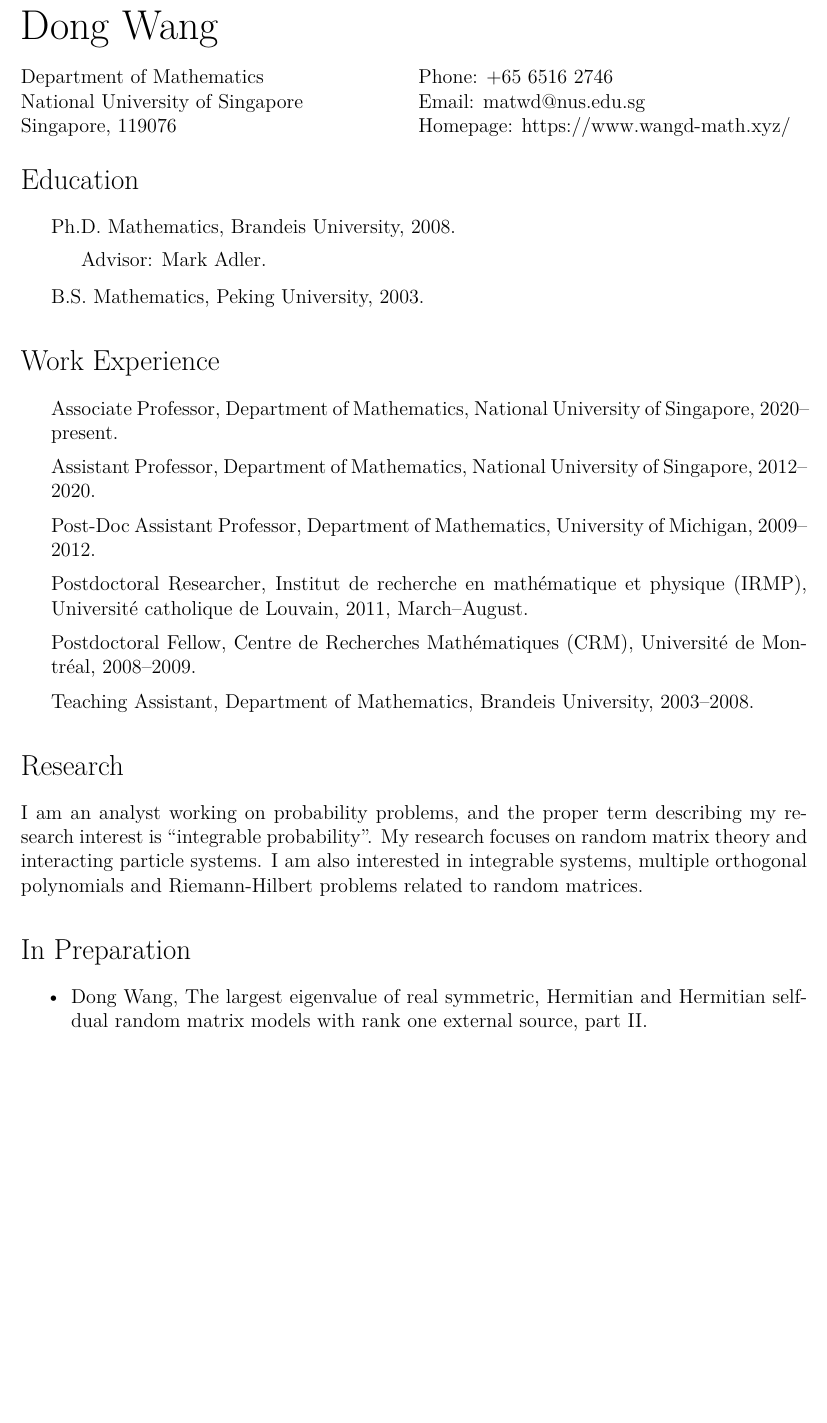
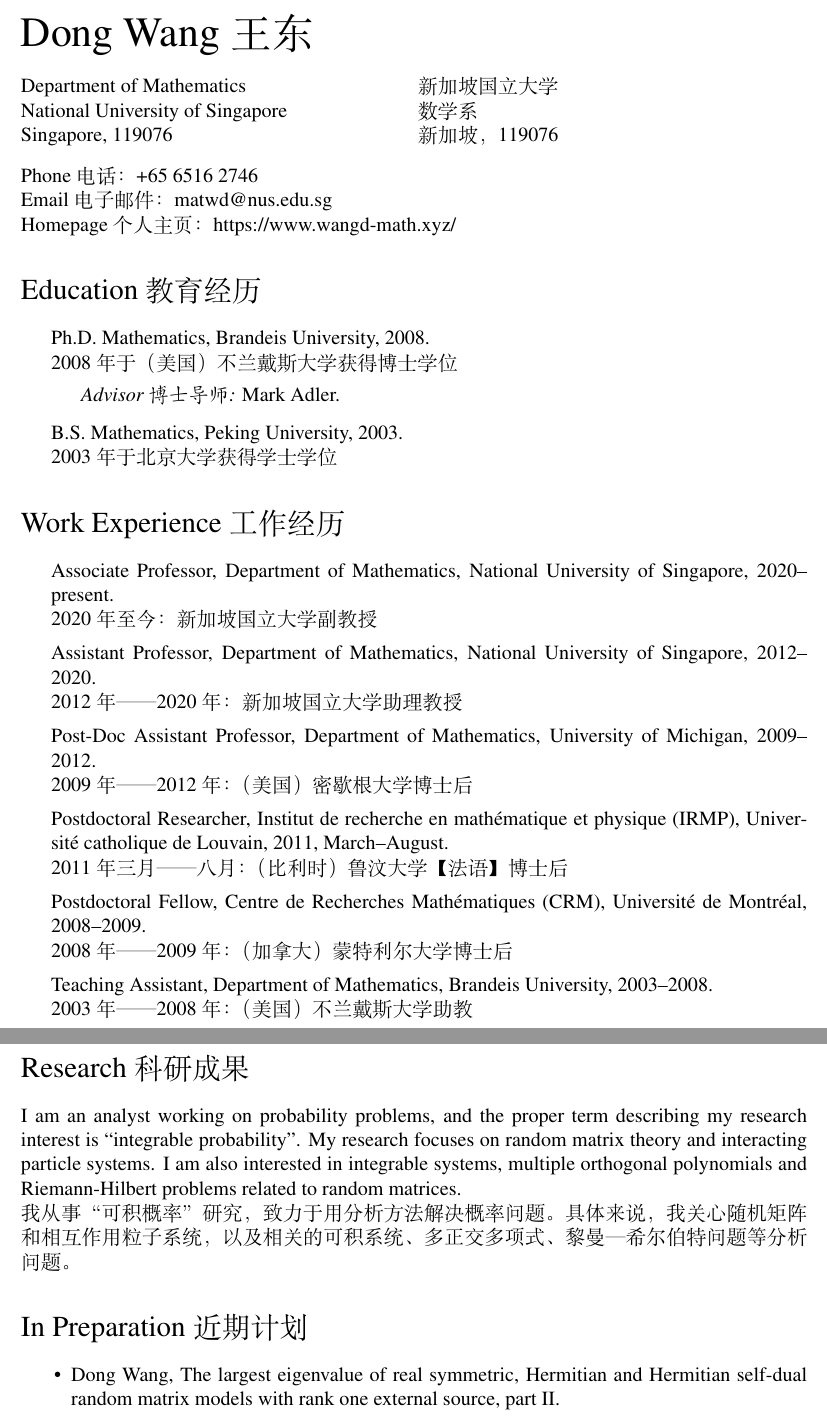
Before and after one commit to wangd-math/wangd-math.github.io, a LaTeX CV (CV/CV_wang_dong.tex): part of page 1 of 8 before the commit and two parts of pages 1 and 2 of 8 after it, the two joined at a grey line, cut so that both start at the same text, the shorter picture padded with empty space. Compiled offline with XeLaTeX.

Commit message:
Now the CV is in both English and Chinese.

```diff
--- a/CV/CV_wang_dong.tex
+++ b/CV/CV_wang_dong.tex
@@ -9,6 +9,15 @@
 % redistribute this file.
 
 \documentclass[12pt,a4paper]{article}
+% \documentclass[UTF8, 12pt, a4paper]{ctexart}
+% 以上两个命令似乎可以通用。
+
+% \usepackage[UTF8]{ctex} % 这个包是为了打印\XeLaTeX 的Logo。
+% \usepackage[UTF8, fontset=fandol]{ctex} % 这个包是为了打印\XeLaTeX 的Logo。
+% 在使用 \documentclass[12pt,a4paper]{article} 时，应该使用上面两个package之一。（区别未详）
+% 上面的中文设置，把英文字体改变成中文字体附带的拉丁字符。所以适合大段中文夹杂少量英文情况。
+
+\usepackage{xeCJK} % 这个package似乎只提供了有限的中文支持。但因为本CV以英文为主，这个package保留了英文原状，更合适些。
 
 \usepackage{url, hyperref}
 \usepackage{geometry}
@@ -16,14 +25,16 @@
 \usepackage{amsmath}
 
 % Fonts
-%\usepackage[T1]{fontenc}
-%\usepackage[urw-garamond]{mathdesign}
+\usepackage[T1]{fontenc}
+% \usepackage[urw-garamond]{mathdesign}
 \usepackage{mathptmx}
+% \usepackage{fontspec} % 导入中文宋体、楷体、黑体等。但是英文变成一种字体（比如，不能指定为Times new roman）。
+% \setmainfont{CMU Serif}
 
 \hyphenation{Chang-chun}
 
 % Set your name here
-\def\name{Dong Wang}
+\def\name{Dong Wang 王东}
 
 % The following metadata will show up in the PDF properties
 \hypersetup{
@@ -74,8 +85,11 @@
  \end{list}
 }
 
+% 定义中文日期格式
+\usepackage[nodayofweek]{datetime}
+\newdateformat{Chinesedate}{\THEYEAR{年}\THEMONTH{月}\THEDAY{日}}
+
 \begin{document}
-
 % Place name at left
 {\huge \name}
 
@@ -89,54 +103,67 @@
   National University of Singapore \\
 %  Block S17 6-20 \\
 %  10 Lower Kent Ridge Road \\
-  Singapore, 119076
+  Singapore, 119076 \\
 \end{minipage}
 \begin{minipage}[t]{0.5\textwidth}
-  Phone: +65 6516 2746 \\
-%  Fax: +65 6779 5452 \\
-  %Office: Block S17 6-20 \\
-  Email: \href{mailto:matwd@nus.edu.sg}{matwd@nus.edu.sg} \\
-  Homepage: \href{https://www.wangd-math.xyz/}{{https://www.wangd-math.xyz/}}
+  新加坡国立大学 \\
+  数学系 \\
+  新加坡，119076 \\
 \end{minipage}
+Phone 电话： +65 6516 2746 \\
+% Fax: +65 6779 5452 \\
+% Office: Block S17 6-20 \\
+Email 电子邮件： \href{mailto:matwd@nus.edu.sg}{matwd@nus.edu.sg} \\
+Homepage 个人主页： \href{https://www.wangd-math.xyz/}{{https://www.wangd-math.xyz/}}
 
-\section*{Education}
+\section*{Education 教育经历}
 
 \begin{item_list}
-  \item Ph.D. Mathematics, Brandeis University, 2008.
+\item Ph.D. Mathematics, Brandeis University, 2008. \\
+  2008年于（美国）不兰戴斯大学获得博士学位
     % Received May 16, 2010
     \begin{item_list}
-    \item \textit{Advisor:}
+    \item \textit{Advisor 博士导师:}
       Mark Adler.
     \end{item_list}
   \item B.S. Mathematics, %\textit{Summa Cum Laude},
-    Peking University, 2003.
+    Peking University, 2003. \\
+    2003年于北京大学获得学士学位
     % Received May 14, 2004
   %\item Budapest Semesters in Mathematics, Fall 2002.
 \end{item_list}
 
-\section*{Work Experience}
+\section*{Work Experience 工作经历}
 
 \begin{item_list}
 \item
-  Associate Professor, Department of Mathematics, National University of Singapore, 2020--present.
+  Associate Professor, Department of Mathematics, National University of Singapore, 2020--present. \\
+  2020年至今：新加坡国立大学副教授
 \item
-  Assistant Professor, Department of Mathematics, National University of Singapore, 2012--2020.
+  Assistant Professor, Department of Mathematics, National University of Singapore, 2012--2020. \\
+  2012年——2020年：新加坡国立大学助理教授
 \item
   Post-Doc Assistant Professor, Department of Mathematics, University of Michigan,
-  2009--2012.
+  2009--2012. \\
+  2009年——2012年：（美国）密歇根大学博士后
 \item
-  Postdoctoral Researcher, Institut de recherche en math\'{e}matique et physique (IRMP), Universit\'{e} catholique de Louvain, 2011, March--August.
+  Postdoctoral Researcher, Institut de recherche en math\'{e}matique et physique (IRMP), Universit\'{e} catholique de Louvain, 2011, March--August. \\
+  2011年三月——八月：（比利时）鲁汶大学【法语】博士后
 \item
-  Postdoctoral Fellow, Centre de Recherches Math\'{e}matiques (CRM), Universit\'{e} de Montr\'{e}al, 2008--2009.
+  Postdoctoral Fellow, Centre de Recherches Math\'{e}matiques (CRM), Universit\'{e} de Montr\'{e}al, 2008--2009. \\
+  2008年——2009年：（加拿大）蒙特利尔大学博士后
 \item
-  Teaching Assistant, Department of Mathematics, Brandeis University, 2003--2008.
+  Teaching Assistant, Department of Mathematics, Brandeis University, 2003--2008. \\
+  2003年——2008年：（美国）不兰戴斯大学助教
 \end{item_list}
 
-\section*{Research}
+\section*{Research 科研成果}
 
 I am an analyst working on probability problems, and the proper term describing my research interest is ``integrable probability''. My research focuses on random matrix theory and interacting particle systems. I am also interested in integrable systems, multiple orthogonal polynomials and Riemann-Hilbert problems related to random matrices.
 
-\section*{In Preparation}
+我从事“可积概率”研究，致力于用分析方法解决概率问题。具体来说，我关心随机矩阵和相互作用粒子系统，以及相关的可积系统、多正交多项式、黎曼—希尔伯特问题等分析问题。
+
+\section*{In Preparation 近期计划}
 
 \begin{itemize}
 \item
```
Also changed, not shown: CV/CV_wang_dong.pdf, publications/scholar_citations_ITdfruUAAAAJ.png, CV/CV_wang_dong.tex (52 more changed lines), 1 other file.
